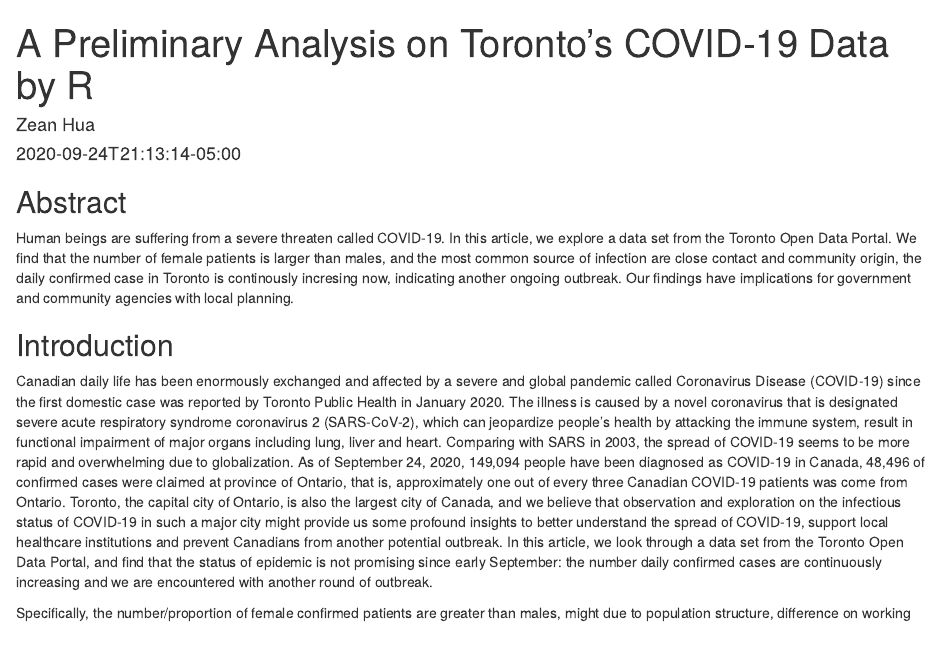
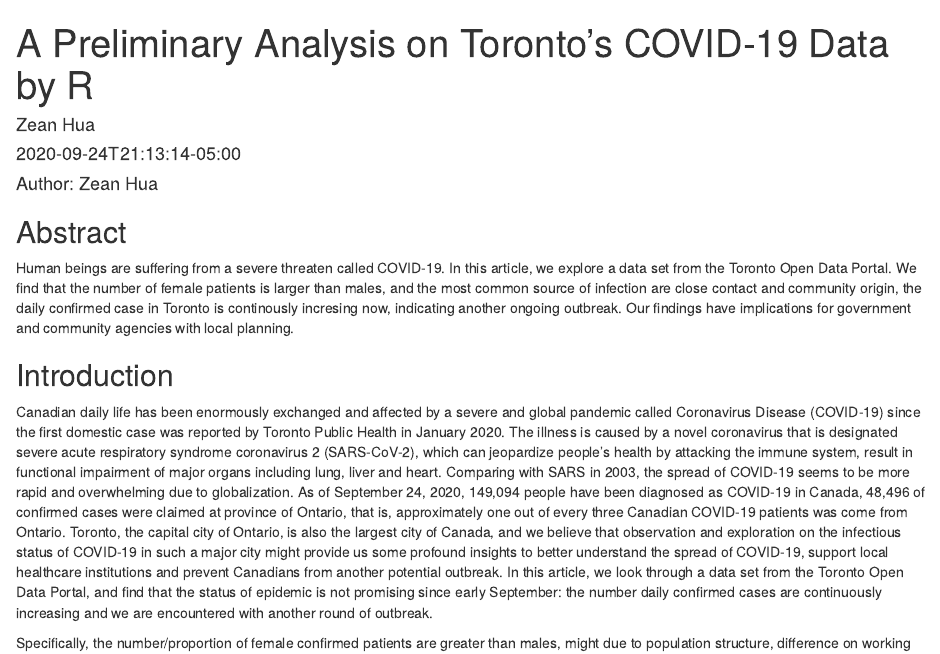
Before and after one commit to KwyaneZeanHua/STA-304-Problem-Set1, an R Markdown document (content/post/2015-07-23-r-rmarkdown.Rmd): the page in a window 1100 px wide, from its top. Rendered offline with R 4.5, knitr and Pandoc, with nearby package versions; some code elsewhere in the file could not run offline.

Commit message:
second commit

```diff
--- a/content/post/2015-07-23-r-rmarkdown.Rmd
+++ b/content/post/2015-07-23-r-rmarkdown.Rmd
@@ -5,7 +5,7 @@ date: 2020-09-24T21:13:14-05:00
 categories: ["R"]
 tags: ["R Markdown", "plot", "regression"]
 ---
-
+#### Author: Zean Hua
 ## Abstract
 
 Human beings are suffering from a severe threaten called COVID-19. In this article, we explore a data set from the Toronto Open Data Portal. We find that the number of female patients is larger than males, and the most common source of infection are close contact and community origin, the daily confirmed case in Toronto is continously incresing now, indicating another ongoing outbreak. Our findings have implications for government and community agencies with local planning.
```
Also changed, not shown: content/post/2015-07-23-r-rmarkdown.html, 7 other files.
